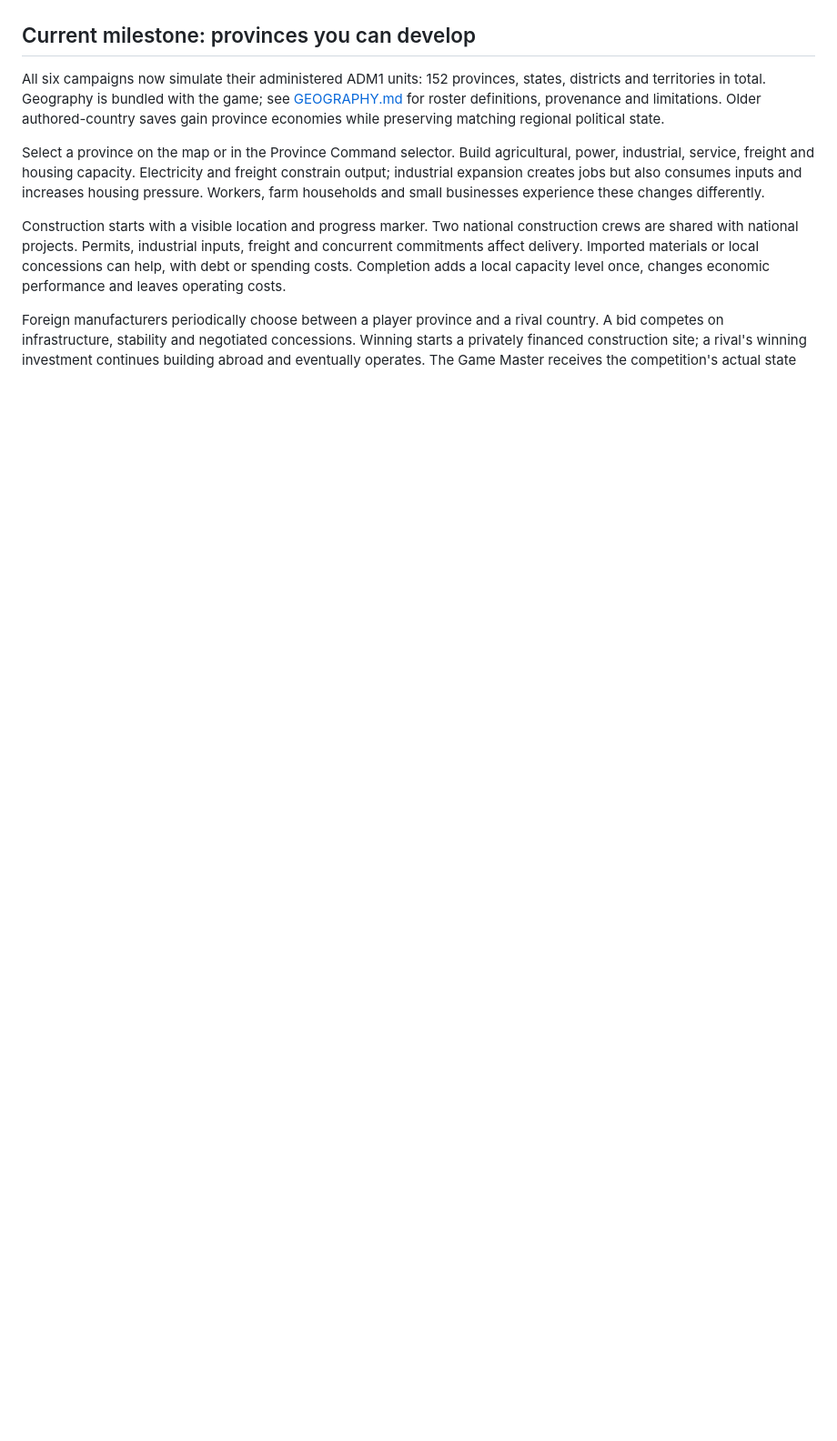
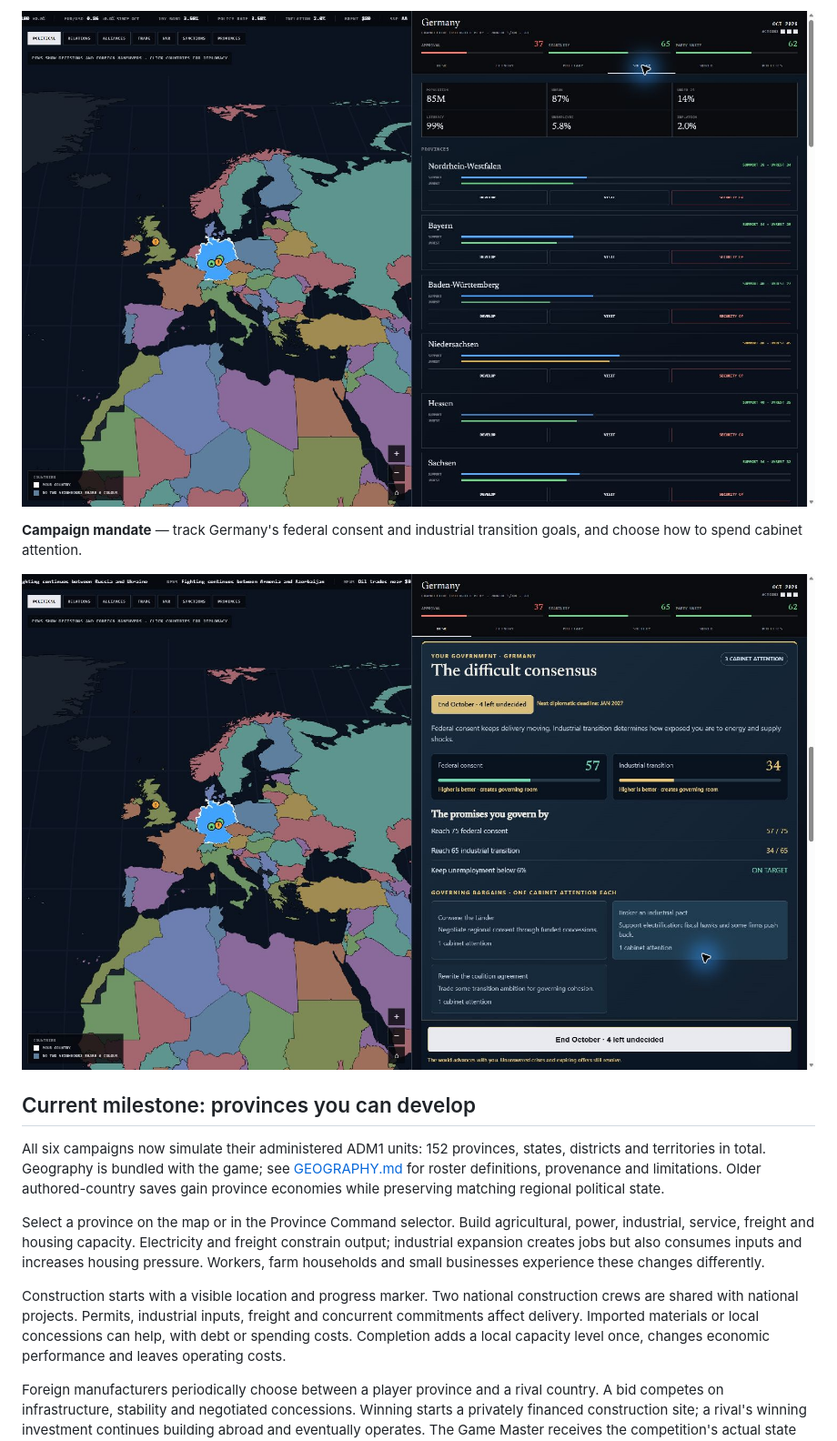
Before and after one commit to MuhammadB786/nation-simulator, a Markdown page: README.md, the part around one of its changes. Shown at 91% size. Rendered like a GitHub page; pictures changed too: docs/screenshots/campaign-mandate.png (added), docs/screenshots/society-regions.png (added); folded sections open; blank space fills up the shorter version.

Commit message:
Show economy and campaign mechanics in README

```diff
--- a/README.md
+++ b/README.md
@@ -26,3 +40,10 @@ Actual captures of prototype v0.12 running in Microsoft Edge. These show the cur
+![Regional support and unrest in Germany](docs/screenshots/society-regions.png)
+
+**Campaign mandate** — track Germany's federal consent and industrial transition goals, and choose how to spend cabinet attention.
+
+![Germany's campaign promises and governing bargains](docs/screenshots/campaign-mandate.png)
+
+</details>
 
 ## Current milestone: provinces you can develop
 
```
Also changed, not shown: other parts of README.md (+14 -0 lines), docs/screenshots/budget-policy.png (added), docs/screenshots/economy-overview.png (added).
